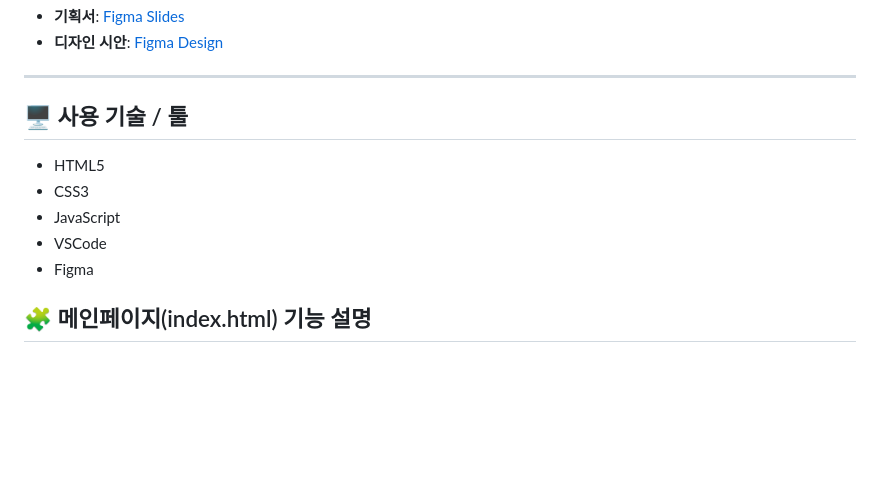
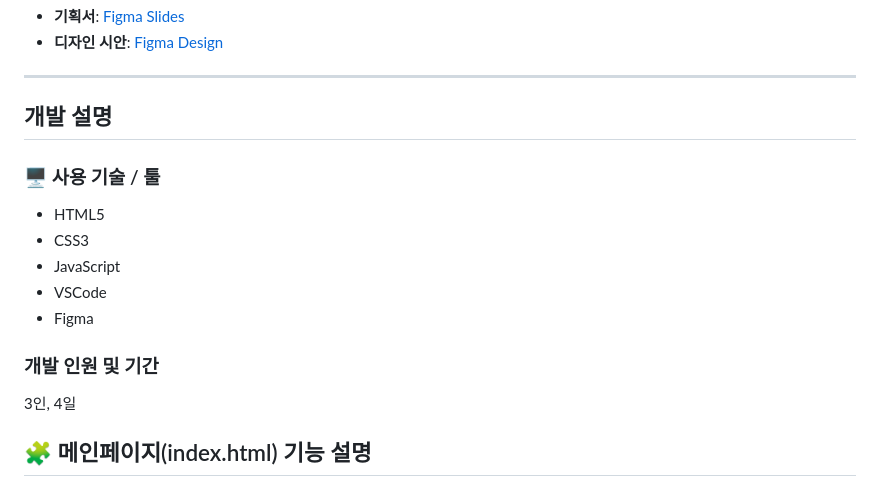
Before and after one commit to n8220112/camelcase-fcseoul, a Markdown page: README.md, the part around the change. Drawn GitHub-style; blank space fills up the shorter version.

```diff
--- a/README.md
+++ b/README.md
@@ -14,12 +14,17 @@
 - **디자인 시안**: [Figma Design](https://www.figma.com/design/edeRTJ9wCZQQcriQp9ipWM/FC-SEOUL-%EB%A6%AC%EB%89%B4%EC%96%BC--%EC%8A%A4%ED%86%A0%EB%A6%AC%EB%B3%B4%EB%93%9C-?node-id=131-2755&t=IEFCSoxTUYbqMbbS-1)
 
 ---
-## 🖥 사용 기술 / 툴
+## 개발 설명
+
+### 🖥 사용 기술 / 툴
 - HTML5
 - CSS3
 - JavaScript
 - VSCode
 - Figma
+
+### 개발 인원 및 기간
+3인, 4일
 
 ## 🧩 메인페이지(index.html) 기능 설명
 
```
